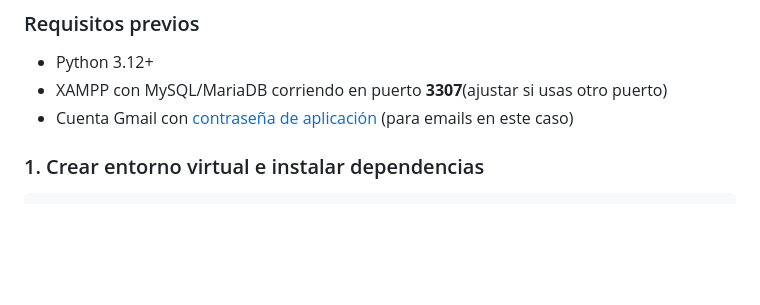
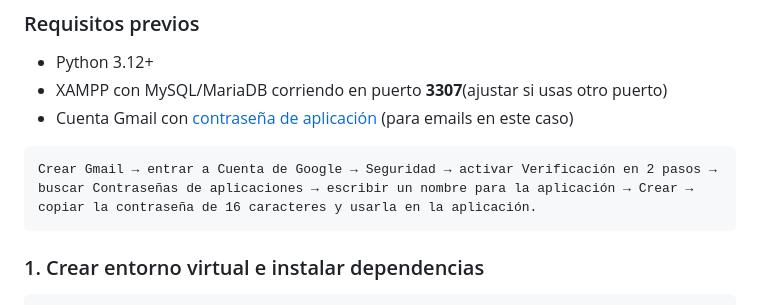
Before and after one commit to IISergioHidalgoII/SaludTotal, a Markdown page: README.md, the part around the change. GitHub-like rendering; blank space fills up the shorter version.

Commit message:
Update README with Gmail app password instructions
Added instructions for creating a Gmail app password.

````diff
--- a/README.md
+++ b/README.md
@@ -64,6 +64,10 @@ mi_proyecto/
 - Python 3.12+
 - XAMPP con MySQL/MariaDB corriendo en puerto **3307**(ajustar si usas otro puerto)
 - Cuenta Gmail con [contraseña de aplicación](https://myaccount.google.com/apppasswords) (para emails en este caso)
+
+```
+Crear Gmail → entrar a Cuenta de Google → Seguridad → activar Verificación en 2 pasos → buscar Contraseñas de aplicaciones → escribir un nombre para la aplicación → Crear → copiar la contraseña de 16 caracteres y usarla en la aplicación.
+```
 
 ### 1. Crear entorno virtual e instalar dependencias
 
````
